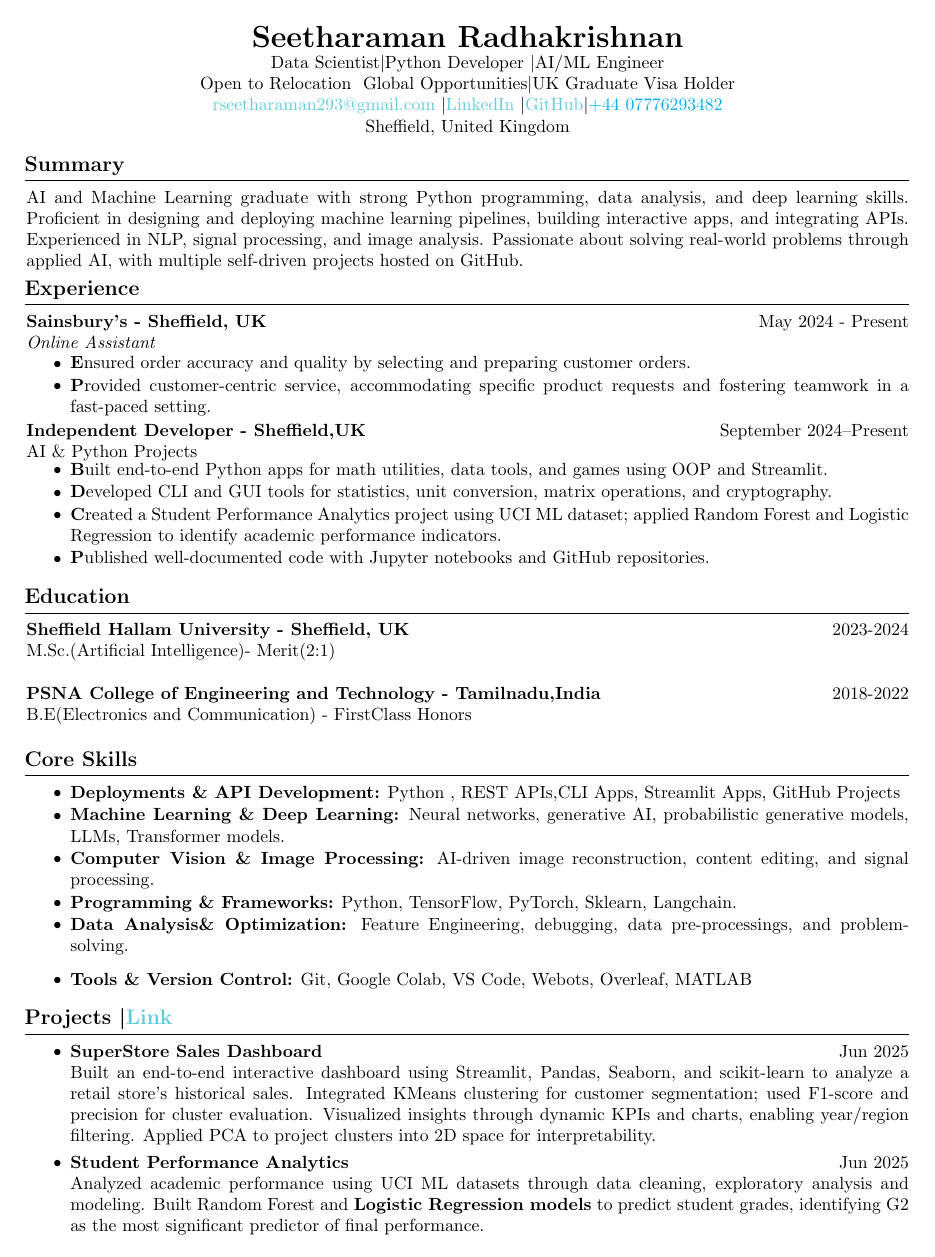
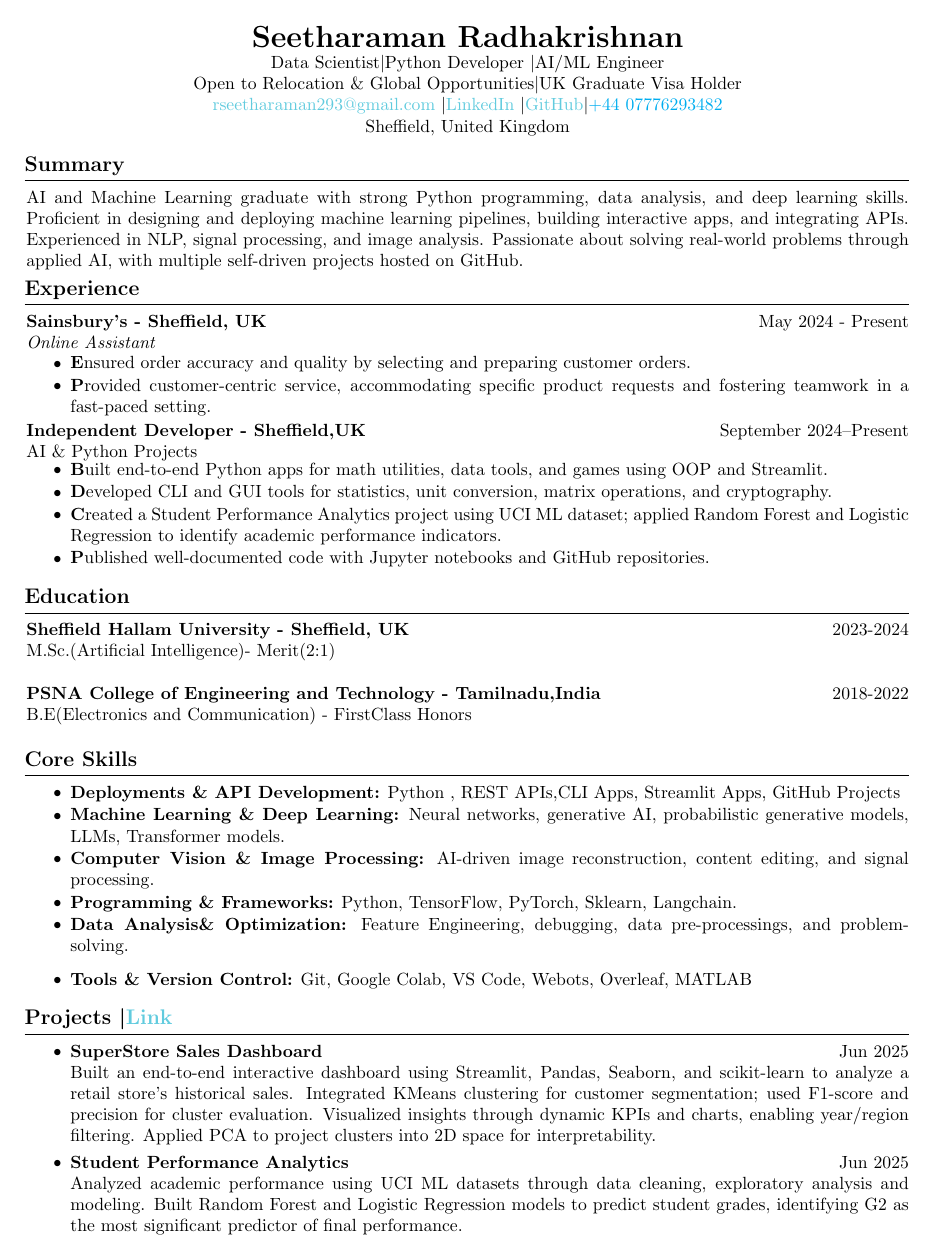
Before and after one commit to Seetharamanrs/CV, a LaTeX document (main.tex): page 1 of 2. Compiled offline with pdfLaTeX.

Commit message:
Changes in .Tex file

```diff
--- a/main.tex
+++ b/main.tex
@@ -69,7 +69,7 @@ urlcolor=SkyBlue}
     \begin{center}
         \LARGE \textbf{Seetharaman Radhakrishnan} \\
         \normalsize
-        \text{Data Scientist\textbar Python Developer \textbar AI/ML Engineer}\\ \text{Open to Relocation & Global Opportunities\textbar UK Graduate Visa Holder}\\
+        \text{Data Scientist\textbar Python Developer \textbar AI/ML Engineer}\\ \text{Open to Relocation \& Global Opportunities\textbar UK Graduate Visa Holder}\\
         \href{mailto:rseetharaman293@gmail.com}{rseetharaman293@gmail.com}  \textbar  \href{https://linkedin.com/in/seetharaman-r}{LinkedIn} \textbar \href{https://github.com/Seetharamanrs}{GitHub}\textbar\href{+44 07776293482}{+44 07776293482} \\
         Sheffield, United Kingdom
     \end{center}
@@ -137,7 +137,7 @@ AI and Machine Learning graduate with strong Python programming, data analysis,
  \item \textbf{SuperStore Sales Dashboard } \hfill{Jun 2025} \\Built an end-to-end interactive dashboard using Streamlit, Pandas, Seaborn, and scikit-learn to analyze a retail store’s historical sales. Integrated KMeans clustering for customer segmentation; used F1-score and precision for cluster evaluation. Visualized insights through dynamic KPIs and charts, enabling year/region filtering. Applied PCA to project clusters into 2D space for interpretability.
 
     \vspace{-0.15cm}
-     \item \textbf{Student Performance Analytics}\hfill{Jun 2025} \\Analyzed academic performance using UCI ML datasets through data cleaning, exploratory analysis and modeling. Built Random Forest and \textbf{Logistic Regression models} to predict student grades, identifying G2 as the most significant predictor of final performance.
+     \item \textbf{Student Performance Analytics}\hfill{Jun 2025} \\Analyzed academic performance using UCI ML datasets through data cleaning, exploratory analysis and modeling. Built Random Forest and Logistic Regression models to predict student grades, identifying G2 as the most significant predictor of final performance.
 
     \vspace{-0.15cm}
     \item\textbf{Math Utility Toolkit }\hfill{ May 2025}\\ Developed a Python-based console and Streamlit GUI application combining calculator functions, geometry helpers, statistical tools, quadratic equation solvers, and sequence generators using Object-Oriented Programming and libraries like {NumPy} and {Streamlit}.
```
